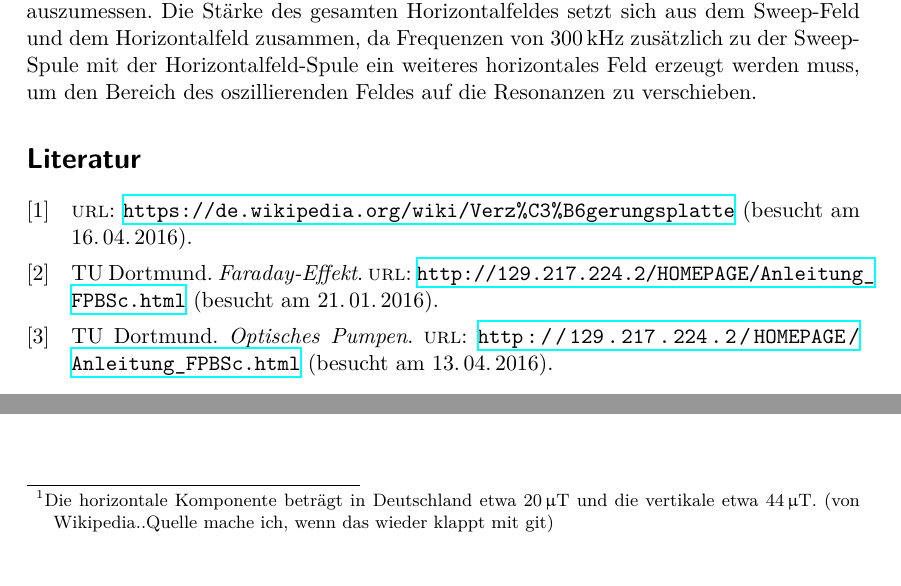
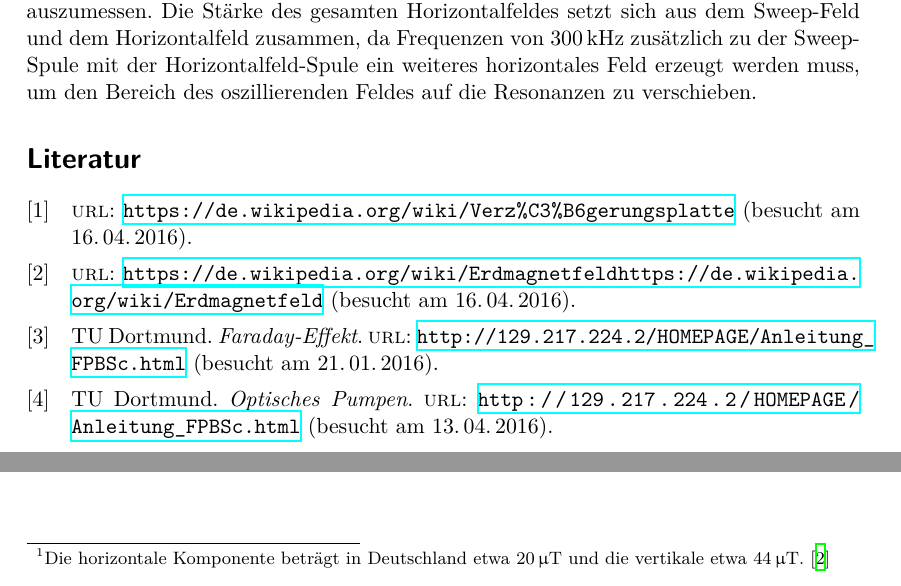
Before and after one commit to SimoneMender/V21_Optisches_Pumpen, a LaTeX document (mainV21.tex, which reads durchfuehrung.tex, lit.bib): two parts of page 14 of 14, joined at a grey line, cut so that both start at the same text. Compiled offline with XeLaTeX.

Commit message:
Quelle fürs Erdmagnetfeld

```diff
--- a/durchfuehrung.tex
+++ b/durchfuehrung.tex
@@ -7,7 +7,7 @@ einfallendes Licht auf den Lichtdetektor trifft.
 
 Da die Feldstärken der Spulen in der gleichen Größenordnung liegen wie das
 Erdmagnetfeld\footnote{Die horizontale Komponente beträgt in Deutschland etwa
- $20\,\upmu\text{T}$ und die vertikale etwa $44\,\upmu\text{T}$. (von Wikipedia..Quelle mache ich, wenn das wieder klappt mit git)},
+ $20\,\upmu\text{T}$ und die vertikale etwa $44\,\upmu\text{T}$. \cite{erdmagnetfeld}},
  muss das Erdmagnetfeld kompensiert werden. Die horizontale Komponente
  wird durch eine parallele Ausrichtung der optischen Achse zur Nord-Süd-Richtung minimiert.
  Die vertikale Komponente des Erdmagnetfeldes wird durch die Vertikalfeldspule minimiert.
--- a/lit.bib
+++ b/lit.bib
@@ -14,6 +14,11 @@
   url = {https://de.wikipedia.org/wiki/Verzögerungsplatte},
   urldate={2016-04-16}
 }
+@manual{erdmagnetfeld,
+  url = {https://de.wikipedia.org/wiki/Erdmagnetfeldhttps://de.wikipedia.org/wiki/Erdmagnetfeld},
+  urldate={2016-04-16}
+}
+
 @book{Taschenbuch,
     author= {Horst Kuchling},
     title ={Taschenbuch der Physik},
```
Also changed, not shown: mainV21.pdf.
